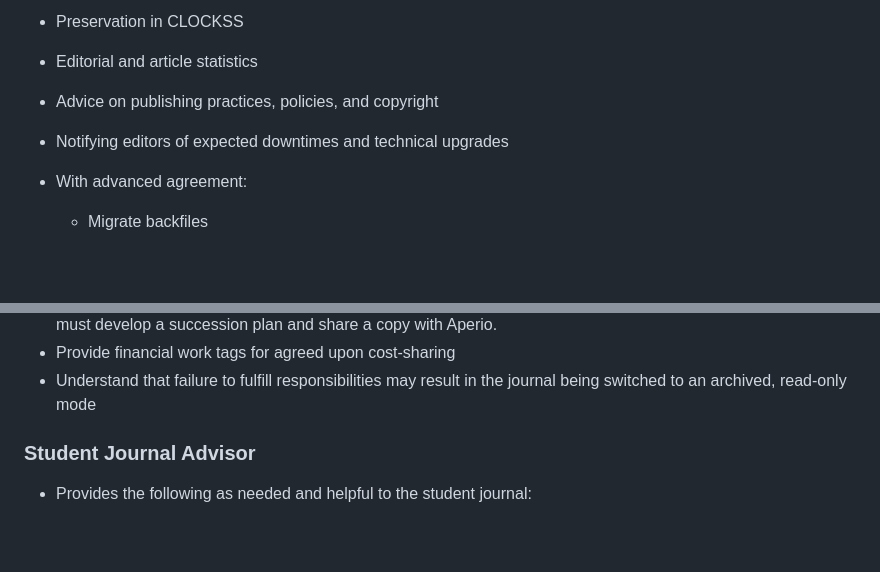
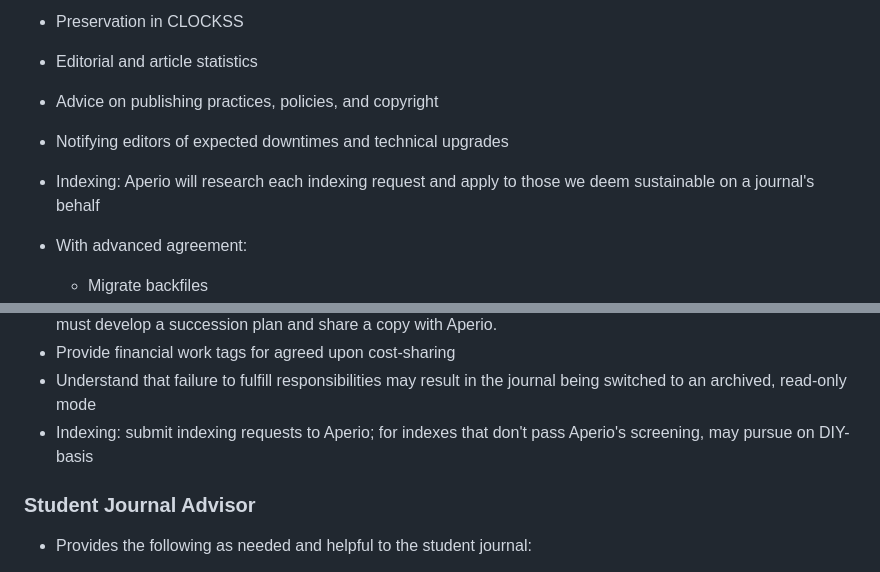
Before and after one commit to mlibrary/about-aperio, a Markdown page: src/content/proposal-journals.md, 2 parts joined by grey strips. Rendered like a GitHub page; blank space fills up the shorter version.

Commit message:
Update Pages “proposal-journals”

```diff
--- a/src/content/proposal-journals.md
+++ b/src/content/proposal-journals.md
@@ -46,6 +46,7 @@ We welcome editors and board members who wish to move an existing journal, move
 * Editorial and article statistics
 * Advice on publishing practices, policies, and copyright
 * Notifying editors of expected downtimes and technical upgrades
+* Indexing: Aperio will research each indexing request and apply to those we deem sustainable on a journal's behalf
 * With advanced agreement:
 
   * Migrate backfiles
@@ -65,6 +66,7 @@ We welcome editors and board members who wish to move an existing journal, move
 * UVA student editors must have their journal sponsored by a UVA faculty member or academic unit. Students must develop a succession plan and share a copy with Aperio.
 * Provide financial work tags for agreed upon cost-sharing
 * Understand that failure to fulfill responsibilities may result in the journal being switched to an archived, read-only mode
+* Indexing: submit indexing requests to Aperio; for indexes that don't pass Aperio's screening, may pursue on DIY-basis
 
 <h3>Student Journal Advisor</h3>
 
```
